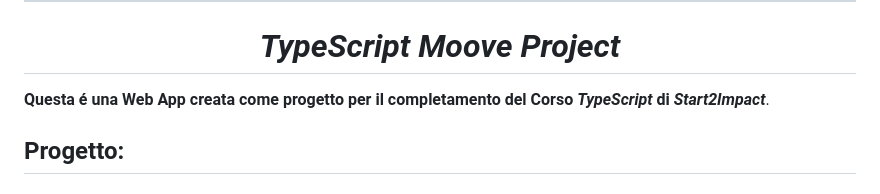
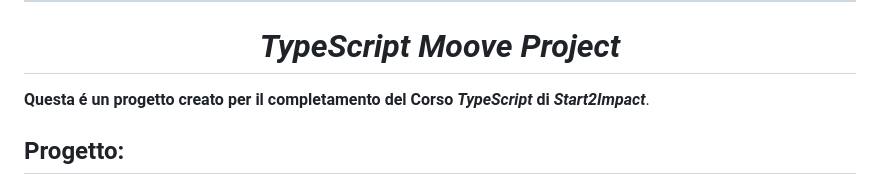
Before and after one commit to Icarus1989/typescript-travel-project, a Markdown page: README.md, the part around one of its changes. Drawn GitHub-style.

Commit message:
small README.md changes

```diff
--- a/README.md
+++ b/README.md
@@ -5,7 +5,7 @@
 <h1><i>TypeScript Moove Project</i></h1>
 </div>
 
-**Questa é una Web App creata come progetto per il completamento del Corso _TypeScript_ di _Start2Impact_**.
+**Questa é un progetto creato per il completamento del Corso _TypeScript_ di _Start2Impact_**.
 
 ## Progetto:
 
```
Also changed, not shown: other parts of README.md (+1 -2 lines).
